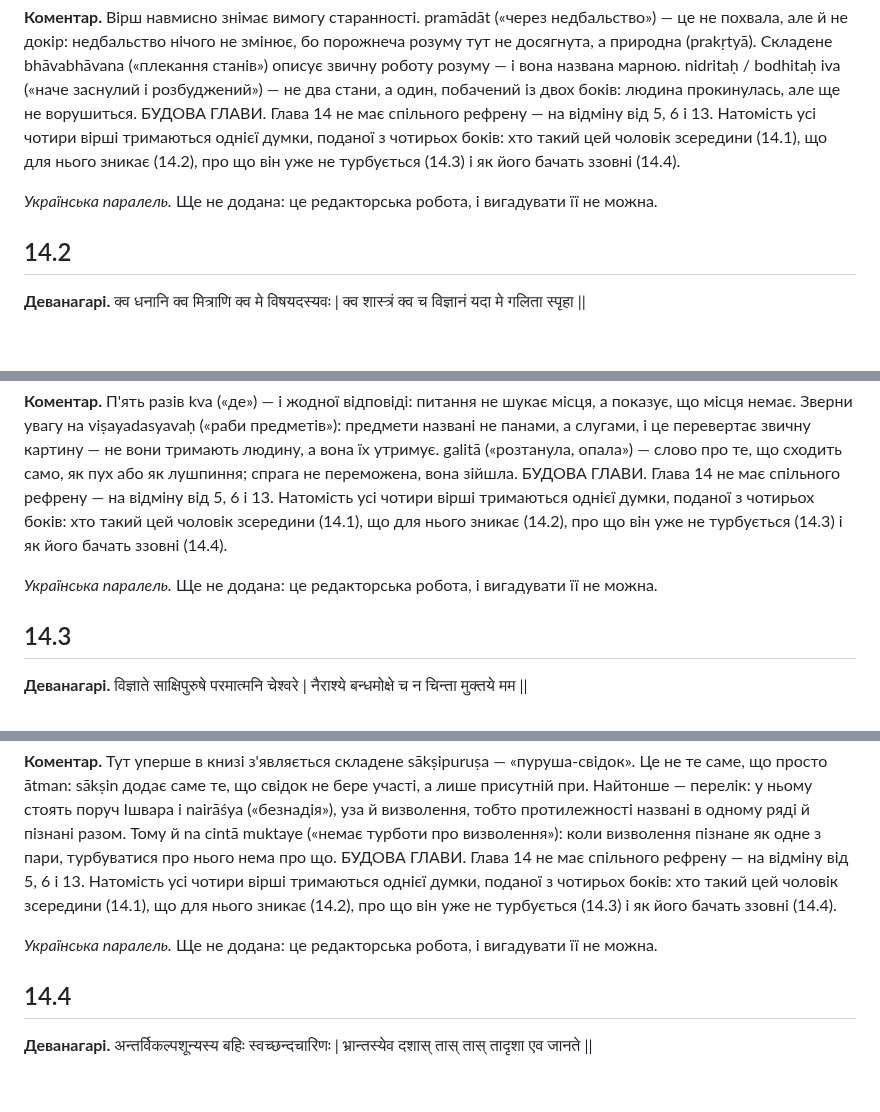
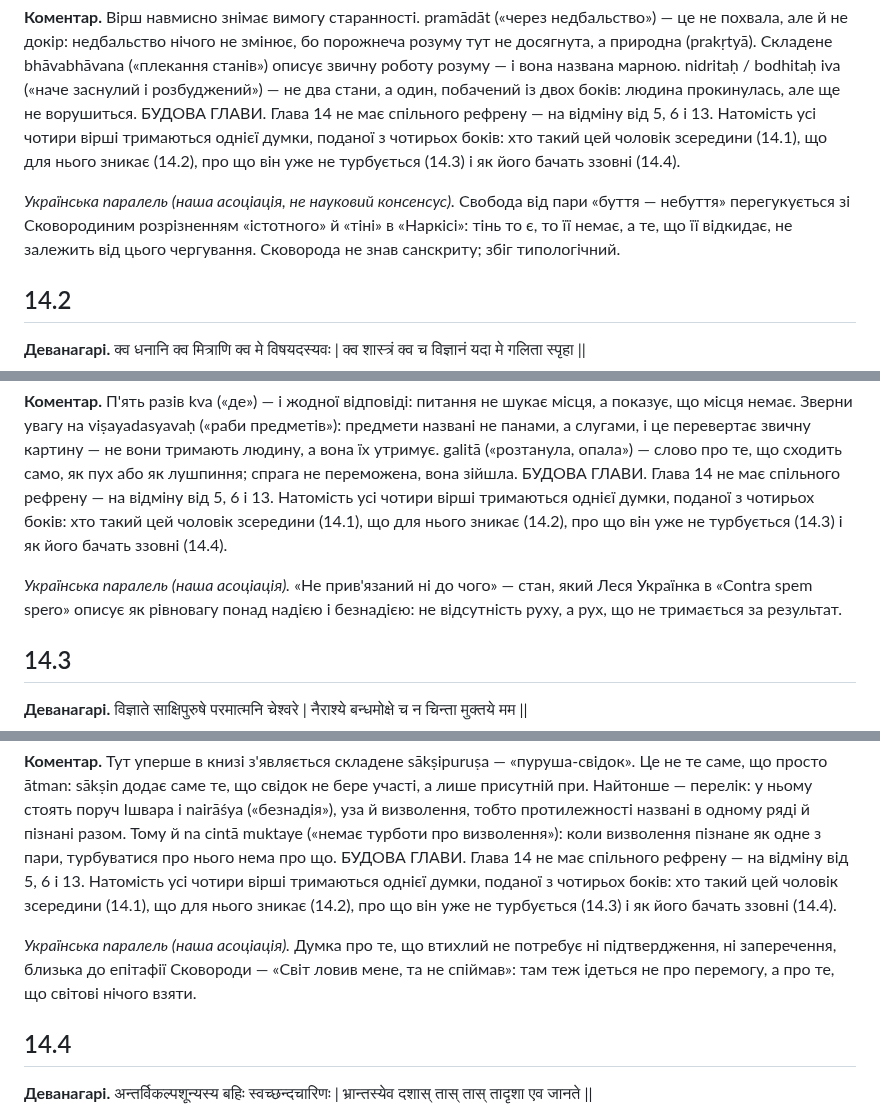
Before and after one commit to juv4uk/ukrainian-books, a Markdown page: books/ashtavakra-gita/rozdil-14-naukove.md, 3 parts joined by grey strips. GitHub-like rendering; blank space fills up the shorter version.

Commit message:
РОЗДІЛ-14: чотири українські паралелі (#621)

```diff
--- a/books/ashtavakra-gita/rozdil-14-naukove.md
+++ b/books/ashtavakra-gita/rozdil-14-naukove.md
@@ -15,7 +15,7 @@
 
 **Коментар.** Вірш навмисно знімає вимогу старанності. pramādāt («через недбальство») — це не похвала, але й не докір: недбальство нічого не змінює, бо порожнеча розуму тут не досягнута, а природна (prakṛtyā). Складене bhāvabhāvana («плекання станів») описує звичну роботу розуму — і вона названа марною. nidritaḥ / bodhitaḥ iva («наче заснулий і розбуджений») — не два стани, а один, побачений із двох боків: людина прокинулась, але ще не ворушиться. БУДОВА ГЛАВИ. Глава 14 не має спільного рефрену — на відміну від 5, 6 і 13. Натомість усі чотири вірші тримаються однієї думки, поданої з чотирьох боків: хто такий цей чоловік зсередини (14.1), що для нього зникає (14.2), про що він уже не турбується (14.3) і як його бачать ззовні (14.4).
 
-*Українська паралель.* Ще не додана: це редакторська робота, і вигадувати її не можна.
+*Українська паралель (наша асоціація, не науковий консенсус).* Свобода від пари «буття — небуття» перегукується зі Сковородиним розрізненням «істотного» й «тіні» в «Наркісі»: тінь то є, то її немає, а те, що її відкидає, не залежить від цього чергування. Сковорода не знав санскриту; збіг типологічний.
 
 ## 14.2
 
@@ -29,7 +29,7 @@
 
 **Коментар.** П'ять разів kva («де») — і жодної відповіді: питання не шукає місця, а показує, що місця немає. Зверни увагу на viṣayadasyavaḥ («раби предметів»): предмети названі не панами, а слугами, і це перевертає звичну картину — не вони тримають людину, а вона їх утримує. galitā («розтанула, опала») — слово про те, що сходить само, як пух або як лушпиння; спрага не переможена, вона зійшла. БУДОВА ГЛАВИ. Глава 14 не має спільного рефрену — на відміну від 5, 6 і 13. Натомість усі чотири вірші тримаються однієї думки, поданої з чотирьох боків: хто такий цей чоловік зсередини (14.1), що для нього зникає (14.2), про що він уже не турбується (14.3) і як його бачать ззовні (14.4).
 
-*Українська паралель.* Ще не додана: це редакторська робота, і вигадувати її не можна.
+*Українська паралель (наша асоціація).* «Не прив'язаний ні до чого» — стан, який Леся Українка в «Contra spem spero» описує як рівновагу понад надією і безнадією: не відсутність руху, а рух, що не тримається за результат.
 
 ## 14.3
 
@@ -43,7 +43,7 @@
 
 **Коментар.** Тут уперше в книзі з'являється складене sākṣipuruṣa — «пуруша-свідок». Це не те саме, що просто ātman: sākṣin додає саме те, що свідок не бере участі, а лише присутній при. Найтонше — перелік: у ньому стоять поруч Ішвара і nairāśya («безнадія»), уза й визволення, тобто протилежності названі в одному ряді й пізнані разом. Тому й na cintā muktaye («немає турботи про визволення»): коли визволення пізнане як одне з пари, турбуватися про нього нема про що. БУДОВА ГЛАВИ. Глава 14 не має спільного рефрену — на відміну від 5, 6 і 13. Натомість усі чотири вірші тримаються однієї думки, поданої з чотирьох боків: хто такий цей чоловік зсередини (14.1), що для нього зникає (14.2), про що він уже не турбується (14.3) і як його бачать ззовні (14.4).
 
-*Українська паралель.* Ще не додана: це редакторська робота, і вигадувати її не можна.
+*Українська паралель (наша асоціація).* Думка про те, що втихлий не потребує ні підтвердження, ні заперечення, близька до епітафії Сковороди — «Світ ловив мене, та не спіймав»: там теж ідеться не про перемогу, а про те, що світові нічого взяти.
 
 ## 14.4
 
```
Also changed, not shown: other parts of books/ashtavakra-gita/rozdil-14-naukove.md (+1 -1 lines).
